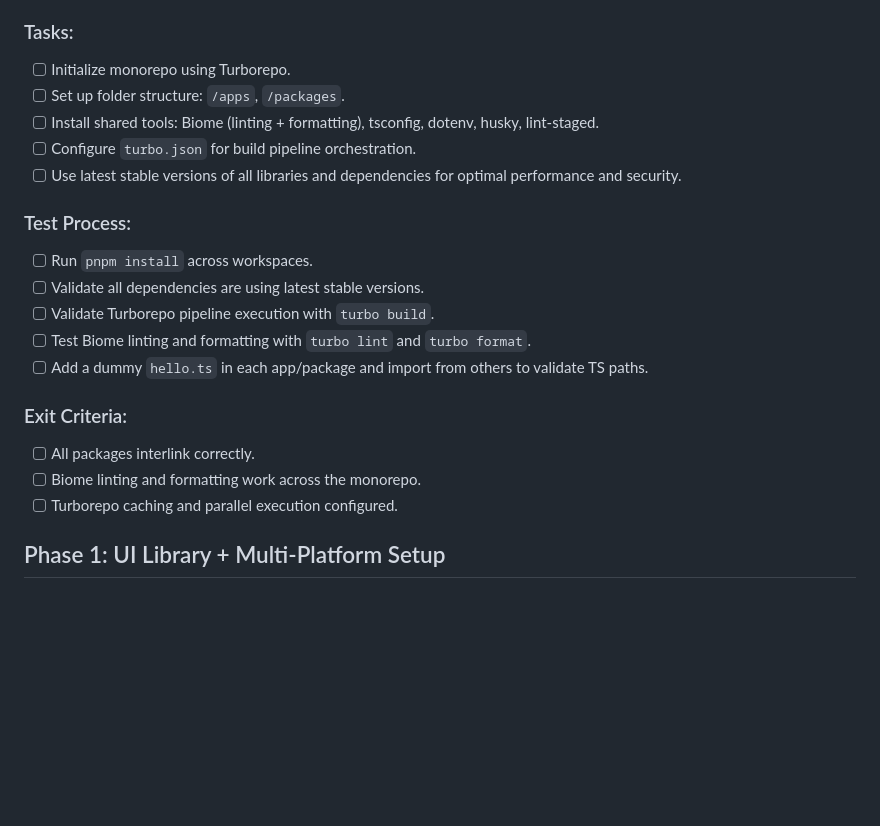
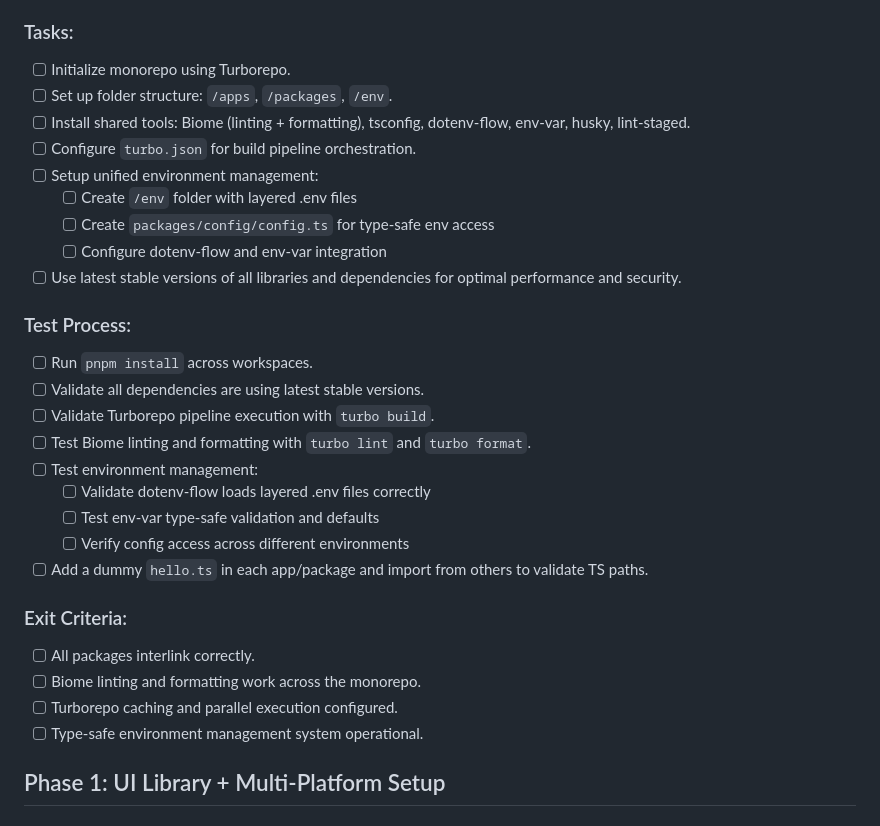
Before and after one commit to bgaurav7/u3-stack, a Markdown page: PLAN.md, the part around the change. Drawn GitHub-style; blank space fills up the shorter version.

```diff
--- a/PLAN.md
+++ b/PLAN.md
@@ -7,9 +7,13 @@
 ### Tasks:
 
 - [ ] Initialize monorepo using Turborepo.
-- [ ] Set up folder structure: `/apps`, `/packages`.
-- [ ] Install shared tools: Biome (linting + formatting), tsconfig, dotenv, husky, lint-staged.
+- [ ] Set up folder structure: `/apps`, `/packages`, `/env`.
+- [ ] Install shared tools: Biome (linting + formatting), tsconfig, dotenv-flow, env-var, husky, lint-staged.
 - [ ] Configure `turbo.json` for build pipeline orchestration.
+- [ ] Setup unified environment management:
+  - [ ] Create `/env` folder with layered .env files
+  - [ ] Create `packages/config/config.ts` for type-safe env access
+  - [ ] Configure dotenv-flow and env-var integration
 - [ ] Use latest stable versions of all libraries and dependencies for optimal performance and
       security.
 
@@ -19,6 +23,10 @@
 - [ ] Validate all dependencies are using latest stable versions.
 - [ ] Validate Turborepo pipeline execution with `turbo build`.
 - [ ] Test Biome linting and formatting with `turbo lint` and `turbo format`.
+- [ ] Test environment management:
+  - [ ] Validate dotenv-flow loads layered .env files correctly
+  - [ ] Test env-var type-safe validation and defaults
+  - [ ] Verify config access across different environments
 - [ ] Add a dummy `hello.ts` in each app/package and import from others to validate TS paths.
 
 ### Exit Criteria:
@@ -26,6 +34,7 @@
 - [ ] All packages interlink correctly.
 - [ ] Biome linting and formatting work across the monorepo.
 - [ ] Turborepo caching and parallel execution configured.
+- [ ] Type-safe environment management system operational.
 
 ## Phase 1: UI Library + Multi-Platform Setup
 
```
Also changed, not shown: README.md (+44 -20 lines).
